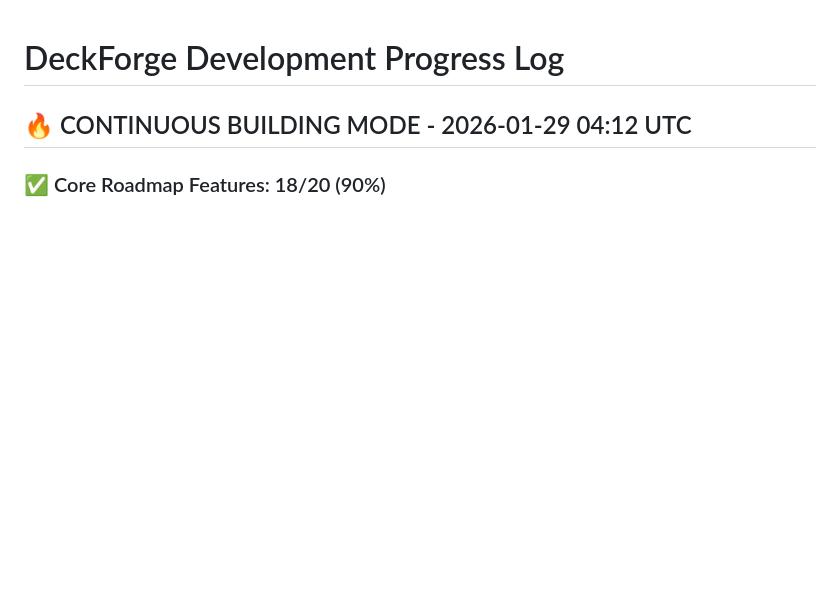
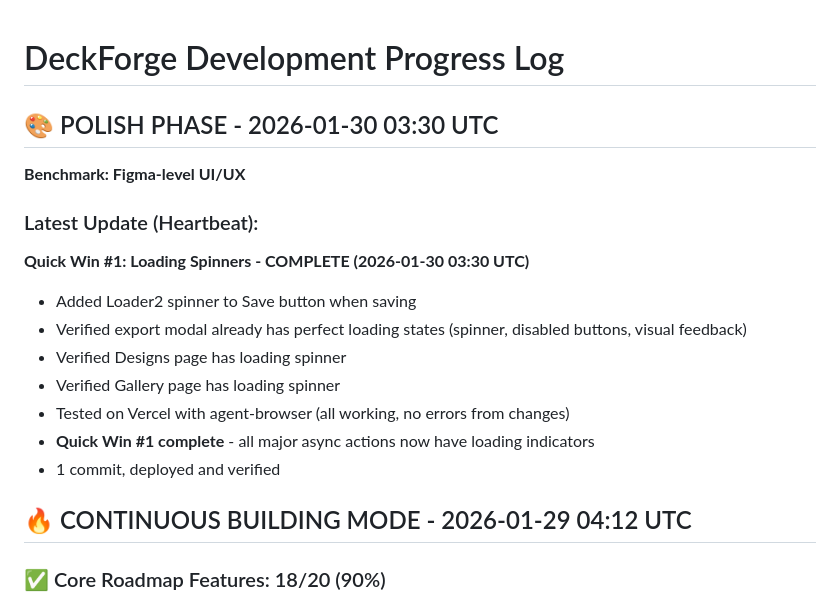
Before and after one commit to ericfaux/deckforge, a Markdown page: PROGRESS_LOG.md, the part around the change. GitHub-like rendering; blank space fills up the shorter version.

Commit message:
docs: mark Quick Win #1 complete (loading spinners)

```diff
--- a/PROGRESS_LOG.md
+++ b/PROGRESS_LOG.md
@@ -1,4 +1,17 @@
 # DeckForge Development Progress Log
+
+## 🎨 POLISH PHASE - 2026-01-30 03:30 UTC
+**Benchmark: Figma-level UI/UX**
+
+### Latest Update (Heartbeat):
+**Quick Win #1: Loading Spinners - COMPLETE (2026-01-30 03:30 UTC)**
+- Added Loader2 spinner to Save button when saving
+- Verified export modal already has perfect loading states (spinner, disabled buttons, visual feedback)
+- Verified Designs page has loading spinner
+- Verified Gallery page has loading spinner
+- Tested on Vercel with agent-browser (all working, no errors from changes)
+- **Quick Win #1 complete** - all major async actions now have loading indicators
+- 1 commit, deployed and verified
 
 ## 🔥 CONTINUOUS BUILDING MODE - 2026-01-29 04:12 UTC
 
```
Also changed, not shown: POLISH_ROADMAP.md (+10 -10 lines).
